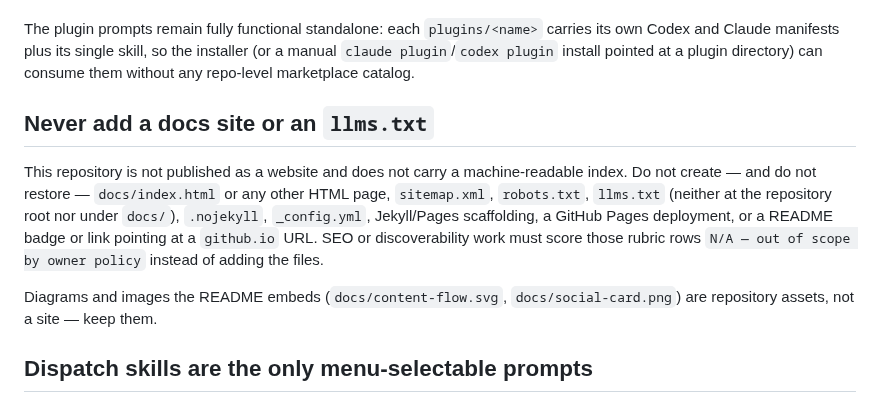
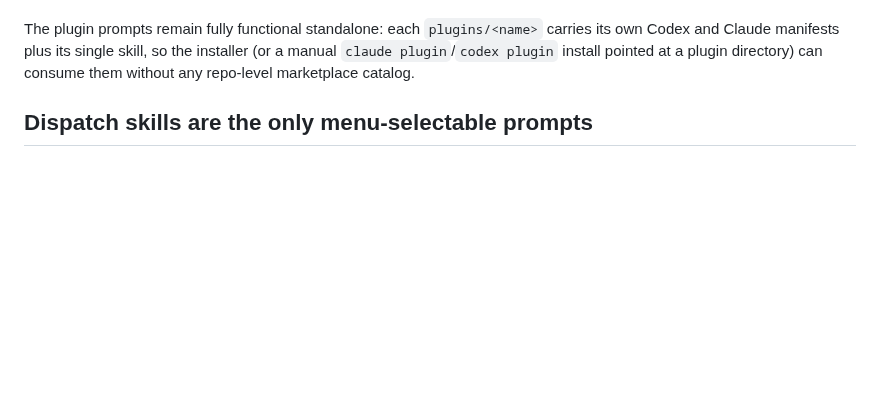
Before and after one commit to mikaeltorni/programming_prompts, a Markdown page: AGENTS.md, the part around the change. Rendered like a GitHub page; blank space fills up the shorter version.

Commit message:
docs(policy): remove SEO-only repository guidance

```diff
--- a/AGENTS.md
+++ b/AGENTS.md
@@ -21,19 +21,6 @@ The plugin prompts remain fully functional standalone: each `plugins/<name>`
 carries its own Codex and Claude manifests plus its single skill, so the
 installer (or a manual `claude plugin`/`codex plugin` install pointed at a
 plugin directory) can consume them without any repo-level marketplace catalog.
-
-## Never add a docs site or an `llms.txt`
-
-This repository is not published as a website and does not carry a
-machine-readable index. Do not create — and do not restore — `docs/index.html`
-or any other HTML page, `sitemap.xml`, `robots.txt`, `llms.txt` (neither at the
-repository root nor under `docs/`), `.nojekyll`, `_config.yml`, Jekyll/Pages
-scaffolding, a GitHub Pages deployment, or a README badge or link pointing at a
-`github.io` URL. SEO or discoverability work must score those rubric rows
-`N/A — out of scope by owner policy` instead of adding the files.
-
-Diagrams and images the README embeds (`docs/content-flow.svg`,
-`docs/social-card.png`) are repository assets, not a site — keep them.
 
 ## Dispatch skills are the only menu-selectable prompts
 
```
